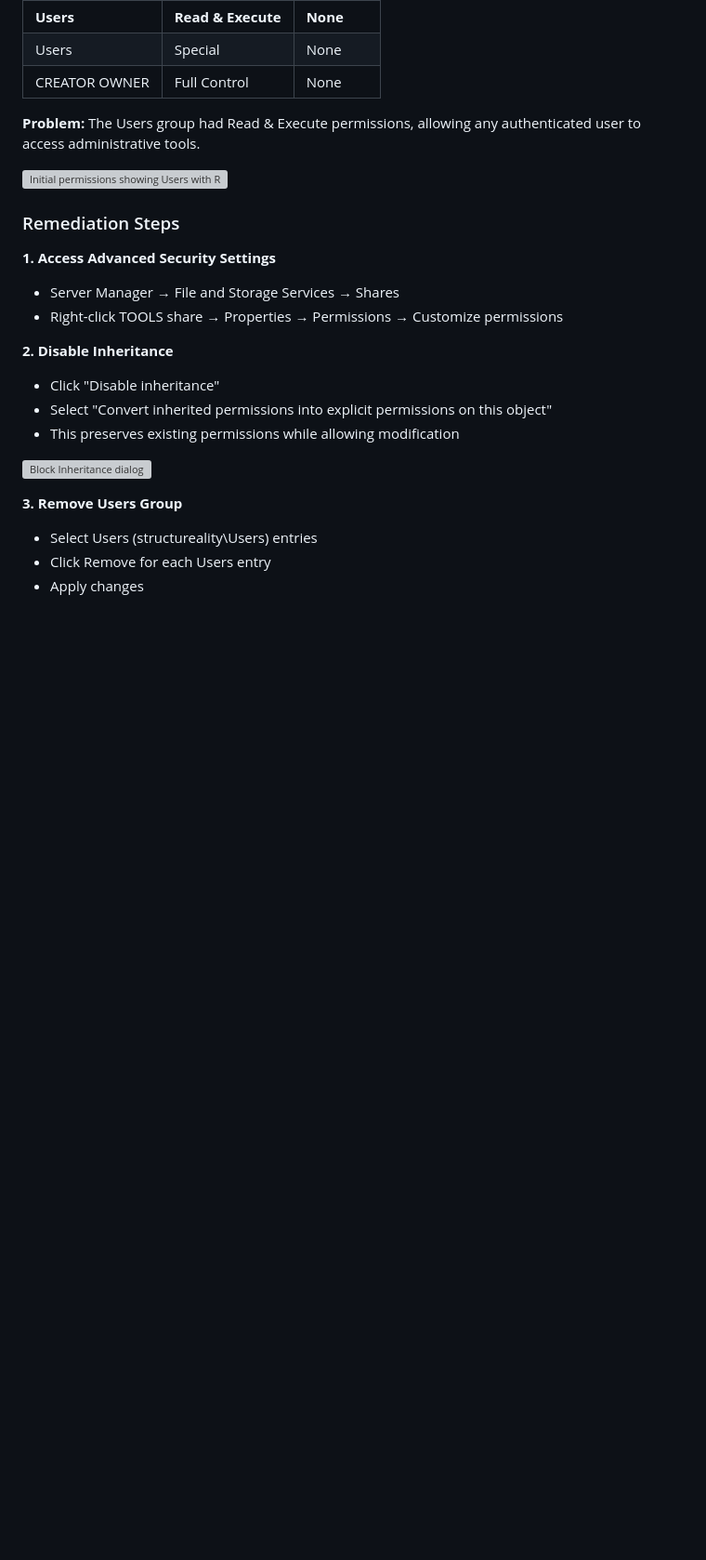
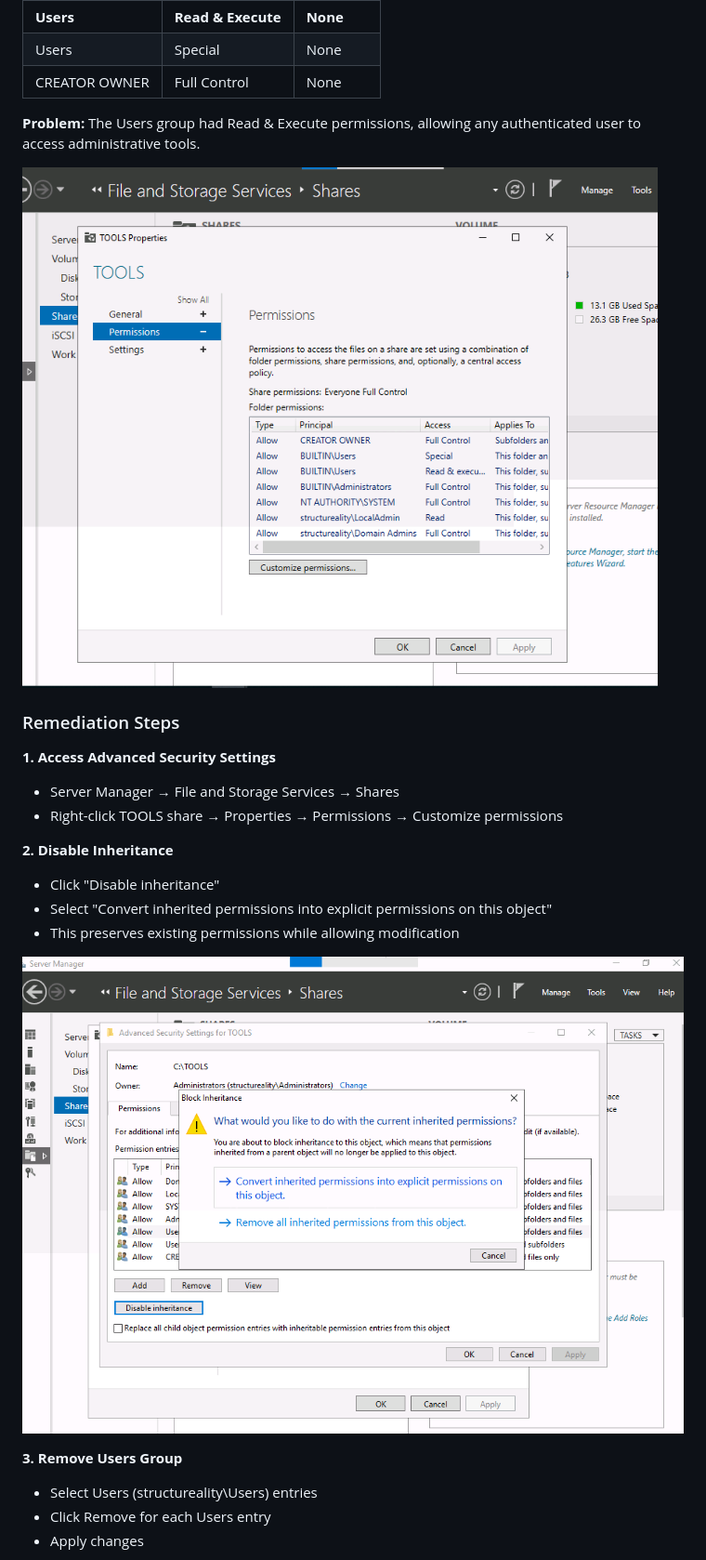
Before and after one commit to gustavotoral/helpdesk-portfolio, a Markdown page: security-controls/README.md, the part around one of its changes. Shown at 93% size. GitHub-like rendering; blank space fills up the shorter version; grey boxes are pictures that could not be loaded.

Commit message:
Fix image paths in security-controls README
Updated image paths in README to use relative links for screenshots.

```diff
--- a/security-controls/README.md
+++ b/security-controls/README.md
@@ -33,7 +33,7 @@ The TOOLS share had overly permissive NTFS permissions inherited from the parent
 
 **Problem:** The Users group had Read & Execute permissions, allowing any authenticated user to access administrative tools.
 
-![Initial permissions showing Users with Read & Execute access](screenshots/preventive-01-initial-permissions.png)
+![Initial permissions showing Users with Read & Execute access](../screenshots/preventive-01-initial-permissions.png)
 
 ### Remediation Steps
 
@@ -46,7 +46,7 @@ The TOOLS share had overly permissive NTFS permissions inherited from the parent
 - Select "Convert inherited permissions into explicit permissions on this object"
 - This preserves existing permissions while allowing modification
 
-![Block Inheritance dialog](screenshots/preventive-02-block-inheritance.png)
+![Block Inheritance dialog](../screenshots/preventive-02-block-inheritance.png)
 
 **3. Remove Users Group**
 - Select Users (structureality\Users) entries
```
Also changed, not shown: other parts of security-controls/README.md (+3 -3 lines).
